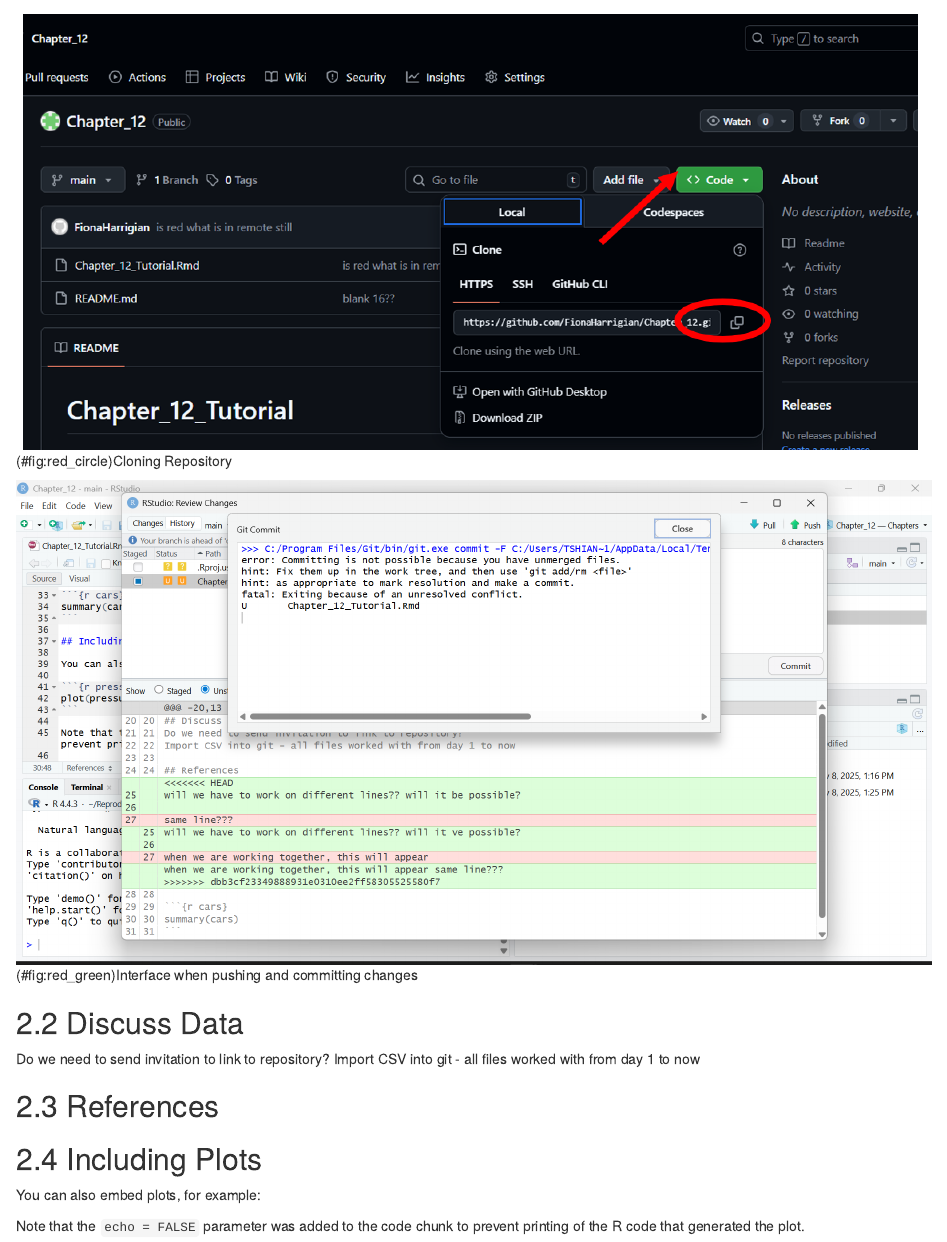
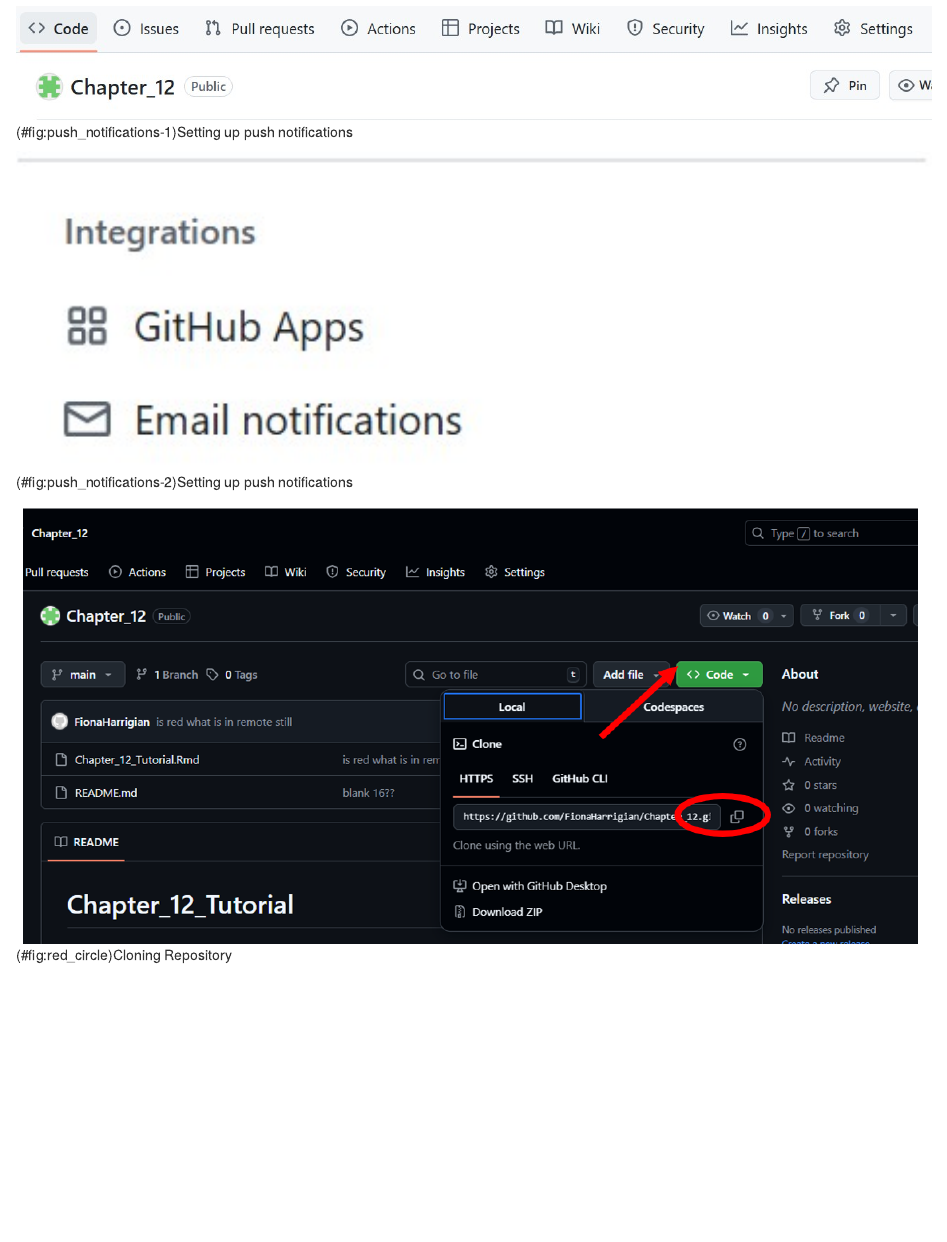
Before and after one commit to FionaHarrigian/Chapter_12, an R Markdown document (Chapter_12_Tutorial.Rmd): the page in a window 1100 px wide, from 3580 px down. Rendered offline with R 4.5, knitr and Pandoc, with nearby package versions.

Commit message:
added push notification section

````diff
--- a/Chapter_12_Tutorial.Rmd
+++ b/Chapter_12_Tutorial.Rmd
@@ -86,6 +86,14 @@
 knitr::include_graphics("Pictures/creatingrepo.png")
 ```
 
+```{r push_notifications, echo=FALSE, fig.cap="Setting up push notifications", out.width = '100%'}
+#show how to do push notifications
+knitr::include_graphics("Pictures/settings.jpg")
+
+knitr::include_graphics("Pictures/email_not.jpg")
+
+```
+
 
 ```{r red_circle, echo=FALSE, fig.cap="Cloning Repository", out.width = '100%'}
 #Cloning your repository
````
Also changed, not shown: Pictures/email_not.jpg (added), Pictures/settings.jpg (added).
